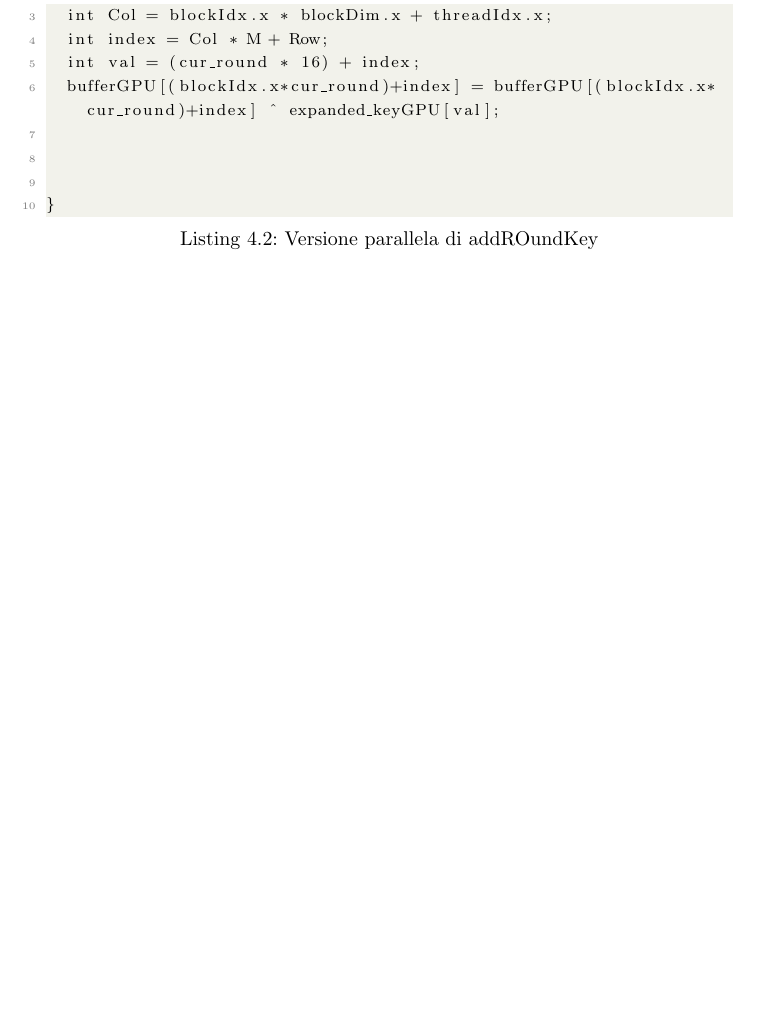
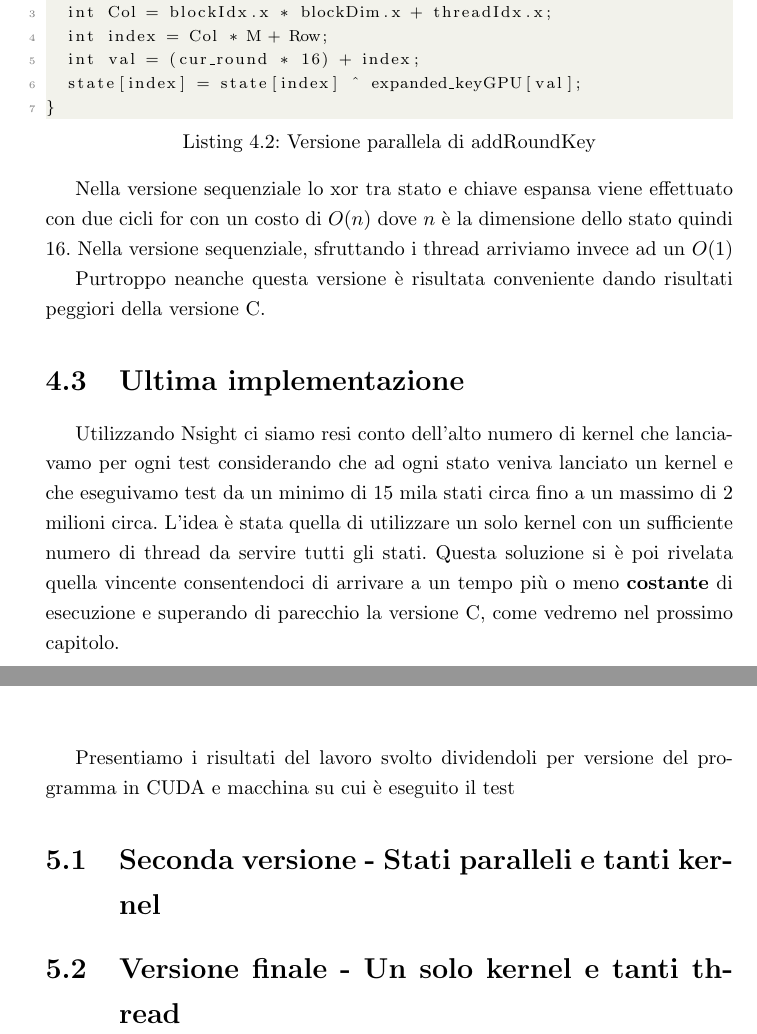
Before and after one commit to andrea29292/GPU_AES, a LaTeX thesis (Relazione/relazione.tex, which reads Relazione/cuda_aes.tex, Relazione/risultati.tex): part of page 16 of 19 before the commit and two parts of pages 16 and 17 of 19 after it, the two joined at a grey line, cut so that both start at the same text, the shorter picture padded with empty space. Compiled offline with pdfLaTeX.

Commit message:
mancano risultati

```diff
--- a/Relazione/cuda_aes.tex
+++ b/Relazione/cuda_aes.tex
@@ -36,15 +38,20 @@ void addRoundKey(uChar** state, int cur_round) {
 
 	\end{lstlisting}
 
-\begin{lstlisting}[caption={Versione parallela di addROundKey}]
-__device__ void addRoundKey(uChar* bufferGPU, int cur_round, uChar* expanded_keyGPU) {
+\begin{lstlisting}[caption={Versione parallela di addRoundKey}]
+__device__ void addRoundKey(uChar* state, int cur_round, uChar* expanded_keyGPU) {
 	int Row = blockIdx.y * blockDim.y + threadIdx.y;
 	int Col = blockIdx.x * blockDim.x + threadIdx.x;
 	int index = Col * M + Row;
 	int val = (cur_round * 16) + index;
-	bufferGPU[(blockIdx.x*cur_round)+index] = bufferGPU[(blockIdx.x*cur_round)+index] ^ expanded_keyGPU[val];
-
-
-
+	state[index] = state[index] ^ expanded_keyGPU[val];
 }
 \end{lstlisting}
+
+Nella versione sequenziale lo xor tra stato e chiave espansa viene effettuato con due cicli for con un costo di \(O(n)\) dove \(n\) è la dimensione dello stato quindi 16. Nella versione sequenziale, sfruttando i thread arriviamo invece ad un \(O(1)\)
+
+Purtroppo neanche questa versione è risultata conveniente dando risultati peggiori della versione C.
+
+\section{Ultima implementazione}
+Utilizzando Nsight ci siamo resi conto dell'alto numero di kernel che lanciavamo per ogni test considerando che ad ogni stato veniva lanciato un kernel e che eseguivamo test da un minimo di 15 mila stati circa fino a un massimo di 2 milioni circa. L'idea è stata quella di utilizzare un solo kernel con un sufficiente numero di thread da servire tutti gli stati.
+Questa soluzione si è poi rivelata quella vincente consentendoci di arrivare a un tempo più o meno \textbf{costante} di esecuzione e superando di parecchio la versione C, come vedremo nel prossimo capitolo.
--- a/Relazione/risultati.tex
+++ b/Relazione/risultati.tex
@@ -1 +1,7 @@
 \chapter{Risultati}
+
+Presentiamo i risultati del lavoro svolto dividendoli per versione del programma in CUDA e macchina su cui è eseguito il test
+
+\section{Seconda versione - Stati paralleli e tanti kernel}
+
+\section{Versione finale - Un solo kernel e tanti thread}
```
Also changed, not shown: Relazione/relazione.pdf, Relazione/cuda_aes.tex (4 more changed lines), 6 other files.
